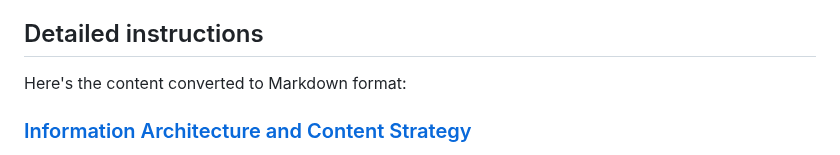
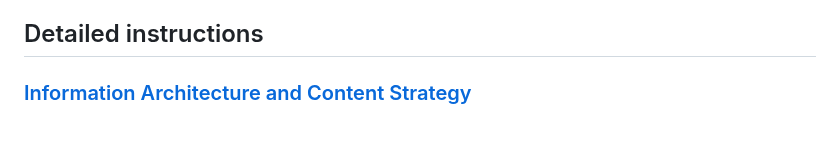
Before and after one commit to ani-ghosh/zambia_e-extension, a Markdown page: README.md, the part around one of its changes. Rendered like a GitHub page; blank space fills up the shorter version.

```diff
--- a/README.md
+++ b/README.md
@@ -58,8 +58,6 @@ The following features and enhancements are planned for the E-Extension Platform
 
 ## Detailed instructions
 
-Here's the content converted to Markdown format:
-
 ### [Information Architecture and Content Strategy](development/content_strategy.md)
 
 a. Review the existing content on the website (https://www.agriculture.gov.zm/integratedportal/) and identify the main content categories, such as agronomic practices, agro-meteorological bulletins, crop calendars, audio scripts, and video scripts.
```
Also changed, not shown: other parts of README.md (+1 -1 lines).
